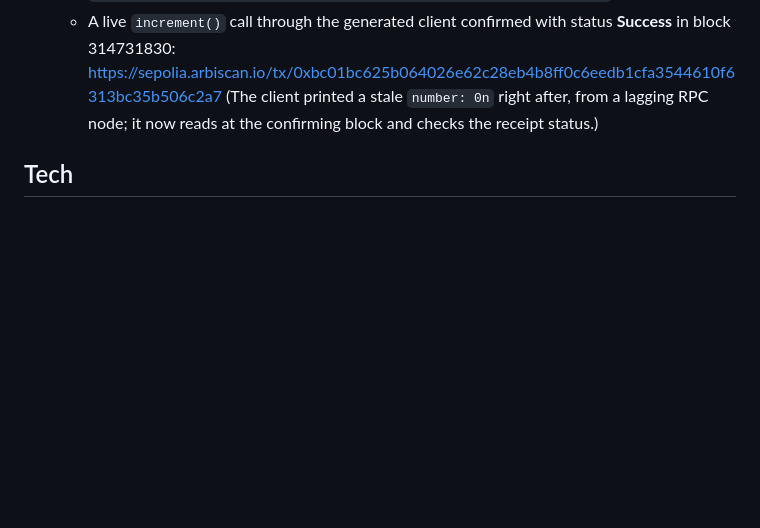
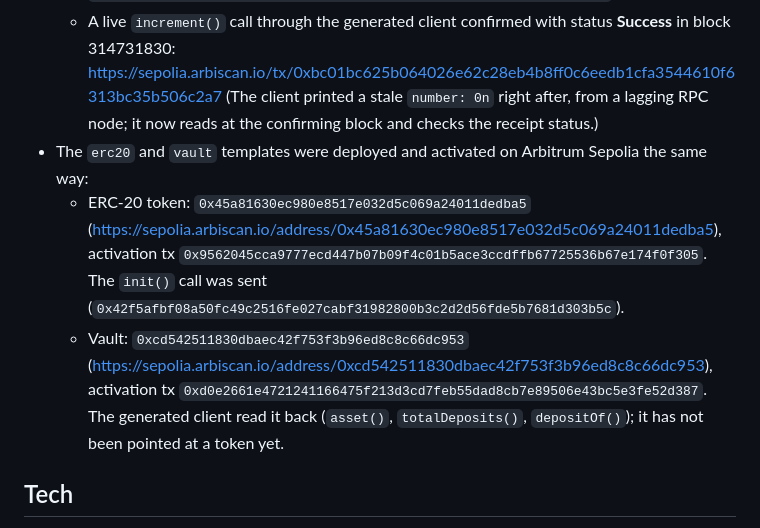
Before and after one commit to ramadan904/npx-create-stylus-latest, a Markdown page: SUBMISSION.md, the part around the change. GitHub-like rendering; blank space fills up the shorter version.

Commit message:
Submission: add the deployed erc20 and vault contracts
Co-Authored-By: Claude Sonnet 5.5 <noreply@anthropic.com>
Claude-Session: https://claude.ai/code/session_012p385MQ234MYp8za6zQm59

```diff
--- a/SUBMISSION.md
+++ b/SUBMISSION.md
@@ -47,6 +47,15 @@ One command produces a working project and a deploy path that has already been r
     https://sepolia.arbiscan.io/tx/0xbc01bc625b064026e62c28eb4b8ff0c6eedb1cfa3544610f6313bc35b506c2a7
     (The client printed a stale `number: 0n` right after, from a lagging RPC node; it now reads at the confirming
     block and checks the receipt status.)
+- The `erc20` and `vault` templates were deployed and activated on Arbitrum Sepolia the same way:
+  - ERC-20 token: `0x45a81630ec980e8517e032d5c069a24011dedba5`
+    (https://sepolia.arbiscan.io/address/0x45a81630ec980e8517e032d5c069a24011dedba5), activation tx
+    `0x9562045cca9777ecd447b07b09f4c01b5ace3ccdffb67725536b67e174f0f305`. The `init()` call was sent
+    (`0x42f5afbf08a50fc49c2516fe027cabf31982800b3c2d2d56fde5b7681d303b5c`).
+  - Vault: `0xcd542511830dbaec42f753f3b96ed8c8c66dc953`
+    (https://sepolia.arbiscan.io/address/0xcd542511830dbaec42f753f3b96ed8c8c66dc953), activation tx
+    `0xd0e2661e4721241166475f213d3cd7feb55dad8cb7e89506e43bc5e3fe52d387`. The generated client read it back
+    (`asset()`, `totalDeposits()`, `depositOf()`); it has not been pointed at a token yet.
 
 ## Tech
 
```
